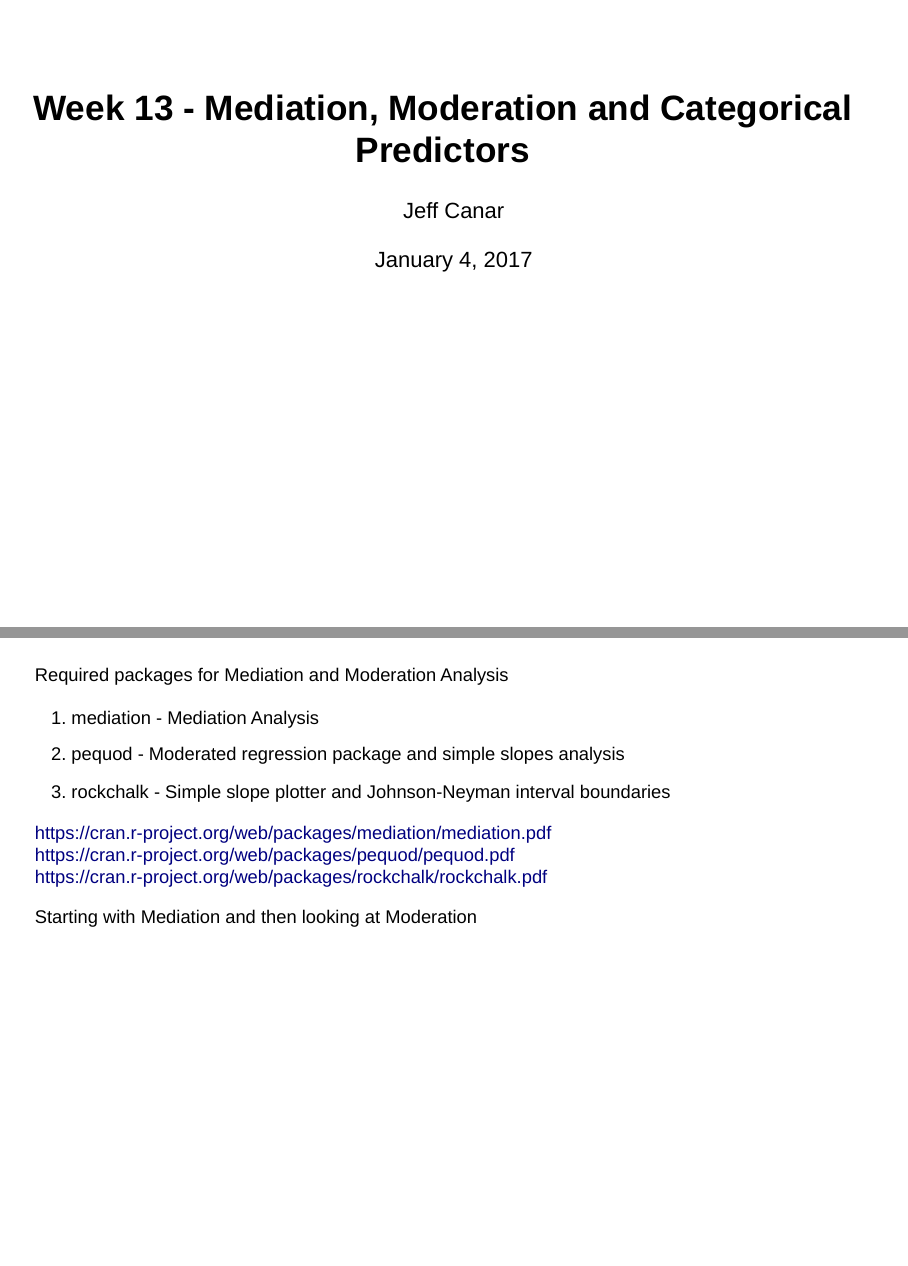
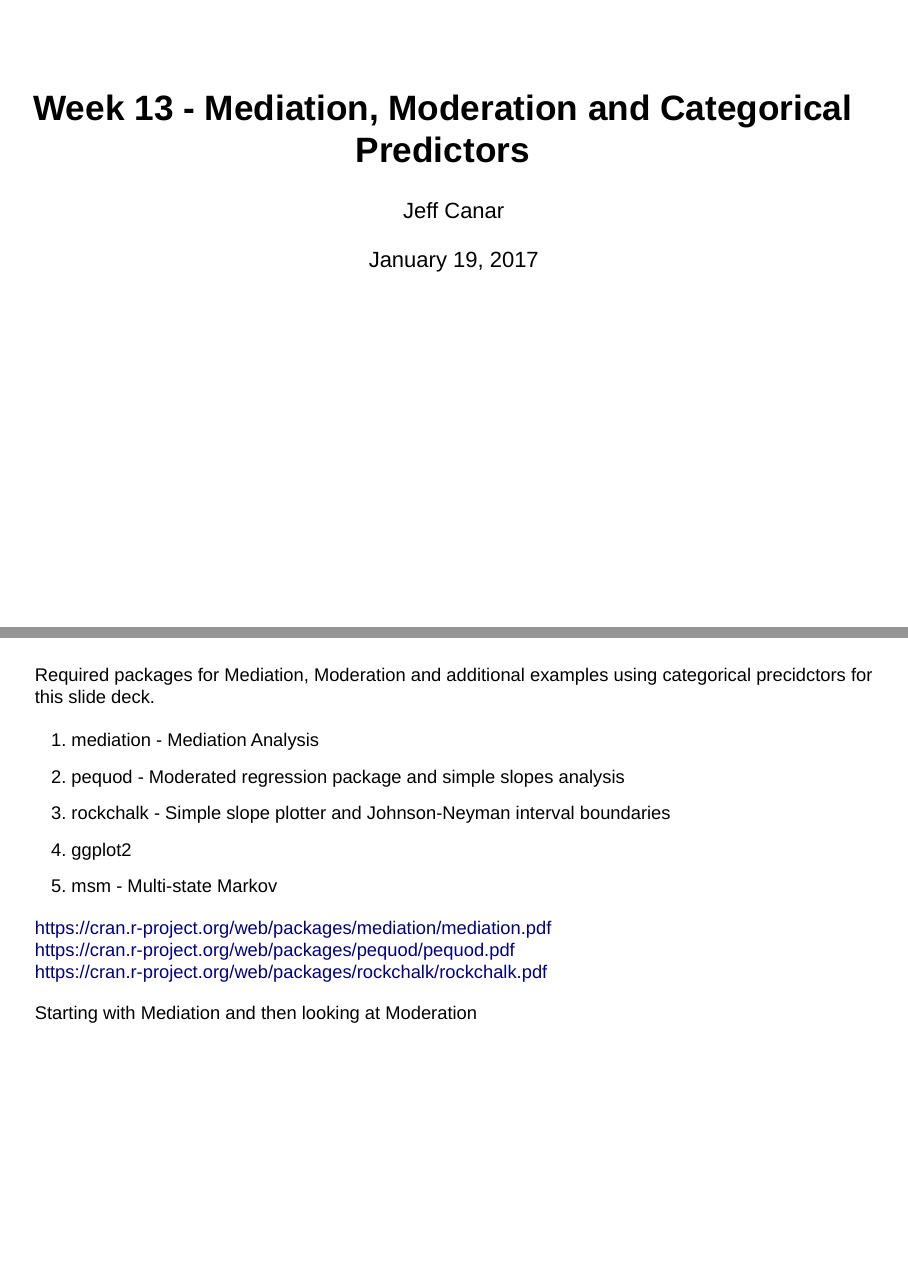
Before and after one commit to drcanak/AFieldDiscoveringStatistics, an R Markdown document (MediationAndModeration_slides.rmd): pages 1 and 2 of 51, joined at a grey line. Rendered offline with R 4.5, knitr and Pandoc, with nearby package versions; drawn as Slidy slides in place of the format the file asks for; some code elsewhere in the file could not run offline.

Commit message:
Added notes for additional libraries required for this slide deck.

```diff
--- a/MediationAndModeration_slides.rmd
+++ b/MediationAndModeration_slides.rmd
@@ -1,17 +1,19 @@
 ---
 title: "Week 13 - Mediation, Moderation and Categorical Predictors"
 author: "Jeff Canar"
-date: "January 4, 2017"
+date: "January 19, 2017"
 output: ioslides_presentation
 ---
 
 ## {.smaller}
 
-Required packages for Mediation and Moderation Analysis
+Required packages for Mediation, Moderation and additional examples using categorical precidctors for this slide deck.
 
 1. mediation - Mediation Analysis
 2. pequod - Moderated regression package and simple slopes analysis
 3. rockchalk - Simple slope plotter and Johnson-Neyman interval boundaries
+4. ggplot2
+5. msm - Multi-state Markov
 
 https://cran.r-project.org/web/packages/mediation/mediation.pdf
 https://cran.r-project.org/web/packages/pequod/pequod.pdf
```
